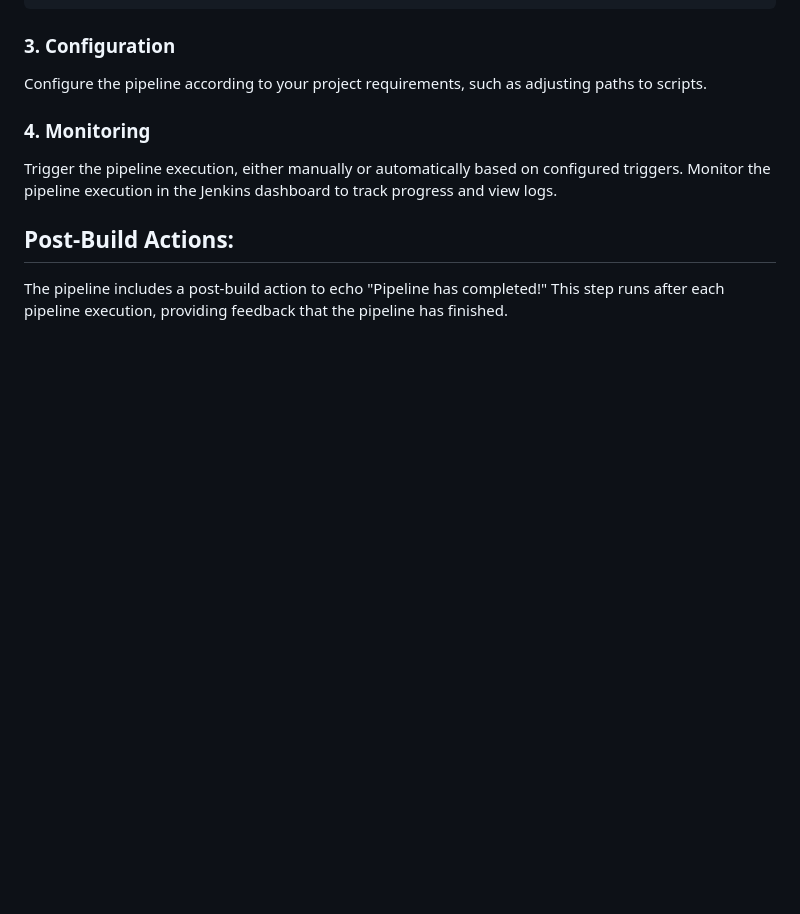
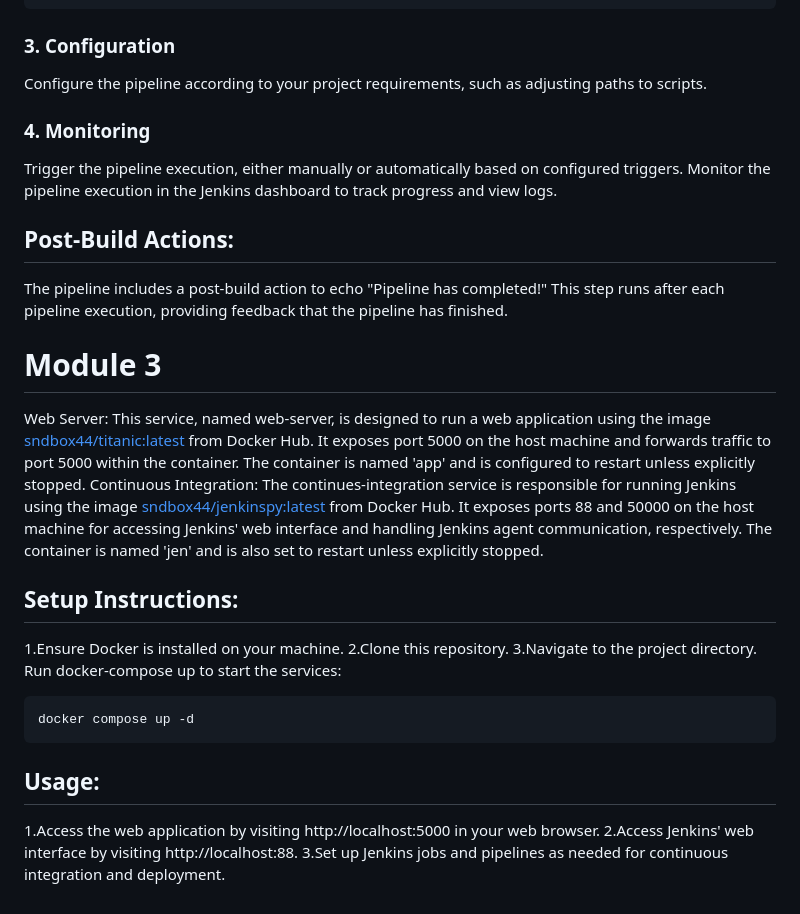
Before and after one commit to perfeus/mlops, a Markdown page: README.md, the part around the change. Rendered like a GitHub page; blank space fills up the shorter version.

````diff
--- a/README.md
+++ b/README.md
@@ -70,3 +70,22 @@ Monitor the pipeline execution in the Jenkins dashboard to track progress and vi
 
 ## Post-Build Actions:
 The pipeline includes a post-build action to echo "Pipeline has completed!" This step runs after each pipeline execution, providing feedback that the pipeline has finished.
+
+# Module 3
+
+Web Server: This service, named web-server, is designed to run a web application using the image [sndbox44/titanic:latest](https://hub.docker.com/repository/docker/sndbox44/titanic/general) from Docker Hub. It exposes port 5000 on the host machine and forwards traffic to port 5000 within the container. The container is named 'app' and is configured to restart unless explicitly stopped.
+Continuous Integration: The continues-integration service is responsible for running Jenkins using the image [sndbox44/jenkinspy:latest](https://hub.docker.com/repository/docker/sndbox44/jenkinspy/general) from Docker Hub. It exposes ports 88 and 50000 on the host machine for accessing Jenkins' web interface and handling Jenkins agent communication, respectively. The container is named 'jen' and is also set to restart unless explicitly stopped.
+
+## Setup Instructions:
+1.Ensure Docker is installed on your machine.
+2.Clone this repository.
+3.Navigate to the project directory.
+Run docker-compose up to start the services:
+```bash
+docker compose up -d
+```
+
+## Usage:
+1.Access the web application by visiting http://localhost:5000 in your web browser.
+2.Access Jenkins' web interface by visiting http://localhost:88.
+3.Set up Jenkins jobs and pipelines as needed for continuous integration and deployment.
````
